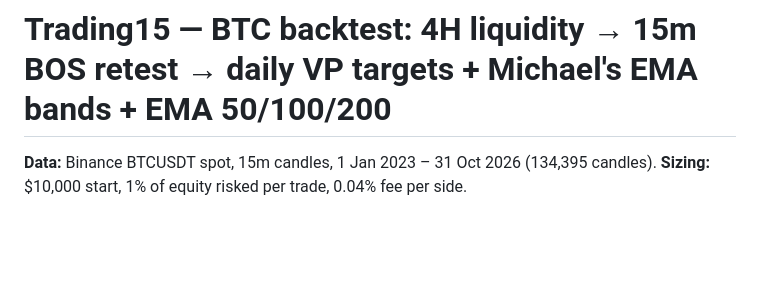
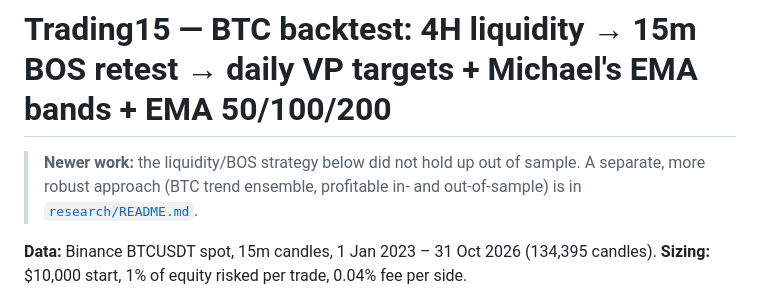
Before and after one commit to leopol15/Trading15, a Markdown page: README.md, the part around the change. Drawn GitHub-style; blank space fills up the shorter version.

```diff
--- a/README.md
+++ b/README.md
@@ -1,4 +1,8 @@
 # Trading15 — BTC backtest: 4H liquidity → 15m BOS retest → daily VP targets + Michael's EMA bands + EMA 50/100/200
+
+> **Newer work:** the liquidity/BOS strategy below did not hold up out of sample. A separate,
+> more robust approach (BTC trend ensemble, profitable in- and out-of-sample) is in
+> [`research/README.md`](research/README.md).
 
 **Data:** Binance BTCUSDT spot, 15m candles, 1 Jan 2023 – 31 Oct 2026 (134,395 candles).
 **Sizing:** $10,000 start, 1% of equity risked per trade, 0.04% fee per side.
```
Also changed, not shown: research/README.md (added, +104 -0 lines), research/results/btc_ensemble.png (added), 9 other files.
